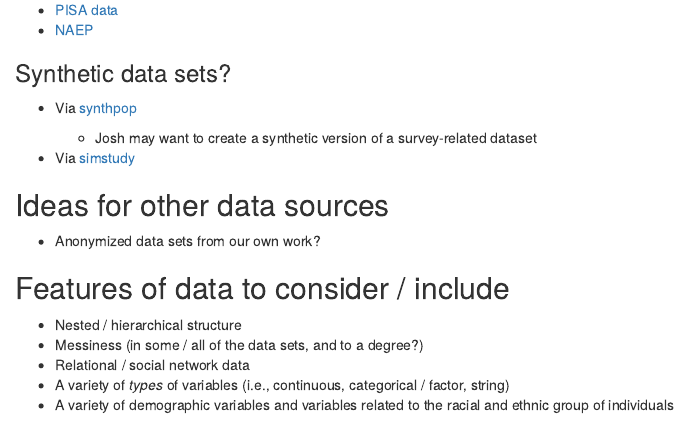
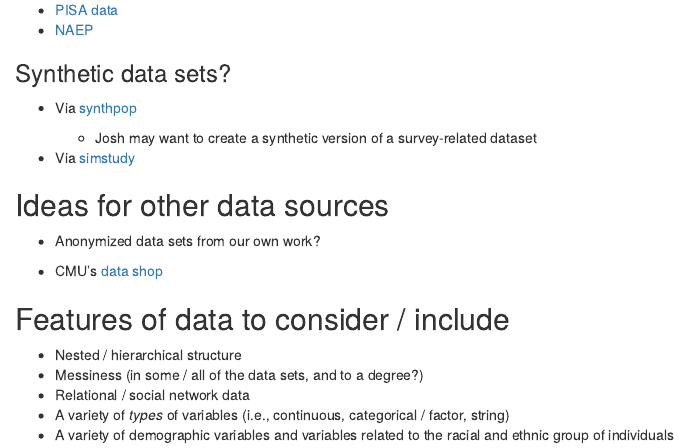
Before and after one commit to data-edu/data-science-in-education, an R Markdown document (planning/potential_data_sources.Rmd): the page in a window 1100 px wide, from 290 px down. Rendered offline with R 4.5, knitr and Pandoc, with nearby package versions.

Commit message:
add another potential data source (Data Shop)

```diff
--- a/planning/potential_data_sources.Rmd
+++ b/planning/potential_data_sources.Rmd
@@ -26,6 +26,8 @@ output: html_document
 
 * Anonymized data sets from our own work?
 
+* CMU's [data shop](https://pslcdatashop.web.cmu.edu/index.jsp?datasets=public)
+
 ## Features of data to consider / include
 
 * Nested / hierarchical structure
```
